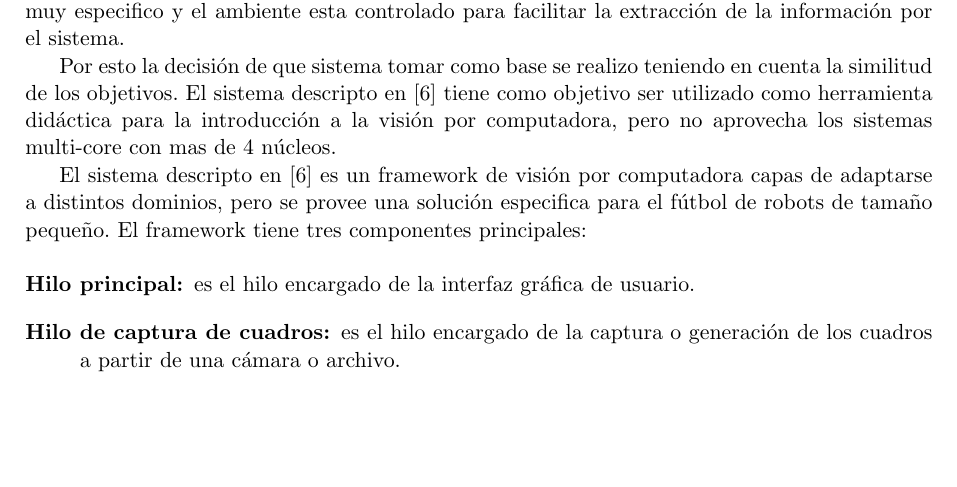
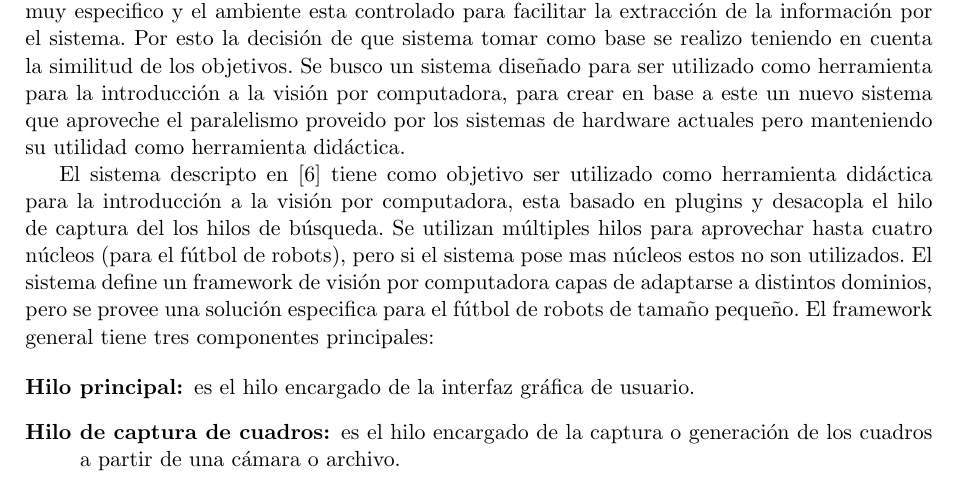
Before and after one commit to dracometallium/tesis-lic2, a LaTeX thesis (tesis.tex, which reads tex/mt_videoserver.tex): part of page 10 of 33, cut so that both start at the same text, the shorter picture padded with empty space. Compiled offline with pdfLaTeX.

Commit message:
Terminado trabajo en mt_videoserver.tex???

```diff
--- a/tex/mt_videoserver.tex
+++ b/tex/mt_videoserver.tex
@@ -8,19 +8,21 @@ han propuesto para el fútbol de robots, la mayoría de las soluciones convergen
 un sistema de pila de plugins. Incluso los plugins utilizados suelen ser
 similares. Esta similitud se debe a que el dominio es muy especifico y el
 ambiente esta controlado para facilitar la extracción de la información por el
-sistema.
+sistema. Por esto la decisión de que sistema tomar como base se realizo teniendo
+en cuenta la similitud de los objetivos. Se busco un sistema diseñado para ser
+utilizado como herramienta para la introducción a la visión por computadora,
+para crear en base a este un nuevo sistema que aproveche el paralelismo proveido
+por los sistemas de hardware actuales pero manteniendo su utilidad como
+herramienta didáctica.
 
-Por esto la decisión de que sistema tomar como base se realizo teniendo en
-cuenta la similitud de los objetivos.
-El sistema descripto en
-\cite{torres2014} tiene como objetivo ser utilizado como herramienta
-didáctica para la introducción a la visión por computadora, pero no aprovecha
-los sistemas multi-core con mas de 4 núcleos.
-
-El sistema descripto en \cite{torres2014} es un framework de visión por
-computadora capas de adaptarse a distintos dominios, pero se provee una solución
-especifica para el fútbol de robots de tamaño pequeño. El framework tiene tres
-componentes principales:
+El sistema descripto en \cite{torres2014} tiene como objetivo ser utilizado como
+herramienta didáctica para la introducción a la visión por computadora, esta
+basado en plugins y desacopla el hilo de captura del los hilos de búsqueda. Se
+utilizan múltiples hilos para aprovechar hasta cuatro núcleos (para el fútbol de
+robots), pero si el sistema pose mas núcleos estos no son utilizados. El sistema
+define un framework de visión por computadora capas de adaptarse a distintos
+dominios, pero se provee una solución especifica para el fútbol de robots de
+tamaño pequeño. El framework general tiene tres componentes principales:
 
 \begin{description}
 
```
